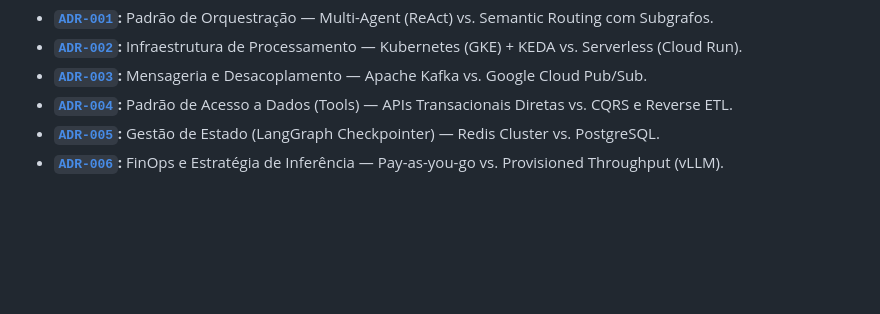
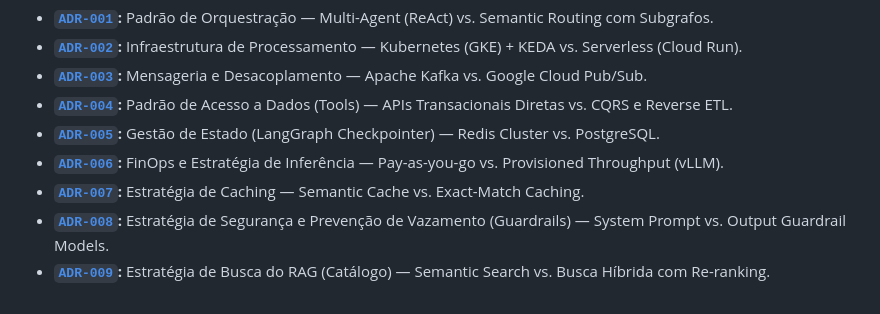
Before and after one commit to KattsonBastos/gb-support-agent-case, a Markdown page: docs/system-design-500k-scaling/README.md, the part around the change. Drawn GitHub-style; blank space fills up the shorter version.

```diff
--- a/docs/system-design-500k-scaling/README.md
+++ b/docs/system-design-500k-scaling/README.md
@@ -196,3 +196,6 @@ Para aprofundar os trade-offs e justificativas técnicas detalhadas de cada pila
 * **[`ADR-004`](./adrs/adr_004_padrao_de_acesso_a_dados_apis_diretas_vs_reverse_etl_cqrs.md):** Padrão de Acesso a Dados (Tools) — APIs Transacionais Diretas vs. CQRS e Reverse ETL.
 * **[`ADR-005`](./adrs/adr_005_gestao_de_estado_redis_vs_postgresql.md):** Gestão de Estado (LangGraph Checkpointer) — Redis Cluster vs. PostgreSQL.
 * **[`ADR-006`](./adrs/adr_006_finops_e_inferencia_pay_as_you_go_vs_provisioned_throughput.md):** FinOps e Estratégia de Inferência — Pay-as-you-go vs. Provisioned Throughput (vLLM).
+* **[`ADR-007`](./adrs/adr_007_estrategia_de_caching_semantic_cache_vs_exact_match.md):** Estratégia de Caching — Semantic Cache vs. Exact-Match Caching.
+* **[`ADR-008`](./adrs/adr_008_estrategia_de_seguranaa_e_prevenco_de_vazamento_guardrails.md):** Estratégia de Segurança e Prevenção de Vazamento (Guardrails) — System Prompt vs. Output Guardrail Models.
+* **[`ADR-009`](./adrs/adr_009_estrategia_de_busca_do_rag_recuperaco_e_re_ranking.md):** Estratégia de Busca do RAG (Catálogo) — Semantic Search vs. Busca Híbrida com Re-ranking.
```
Also changed, not shown: README.md (+3 -0 lines).
